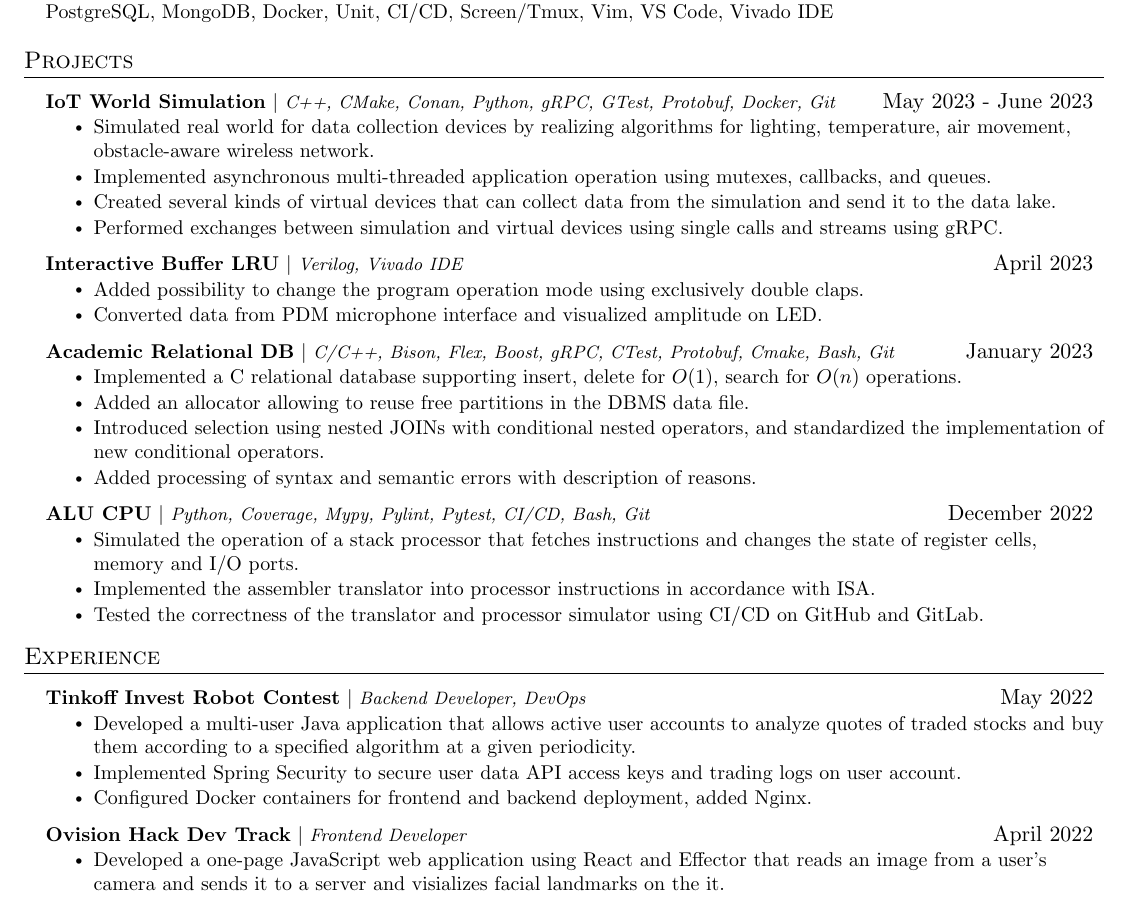
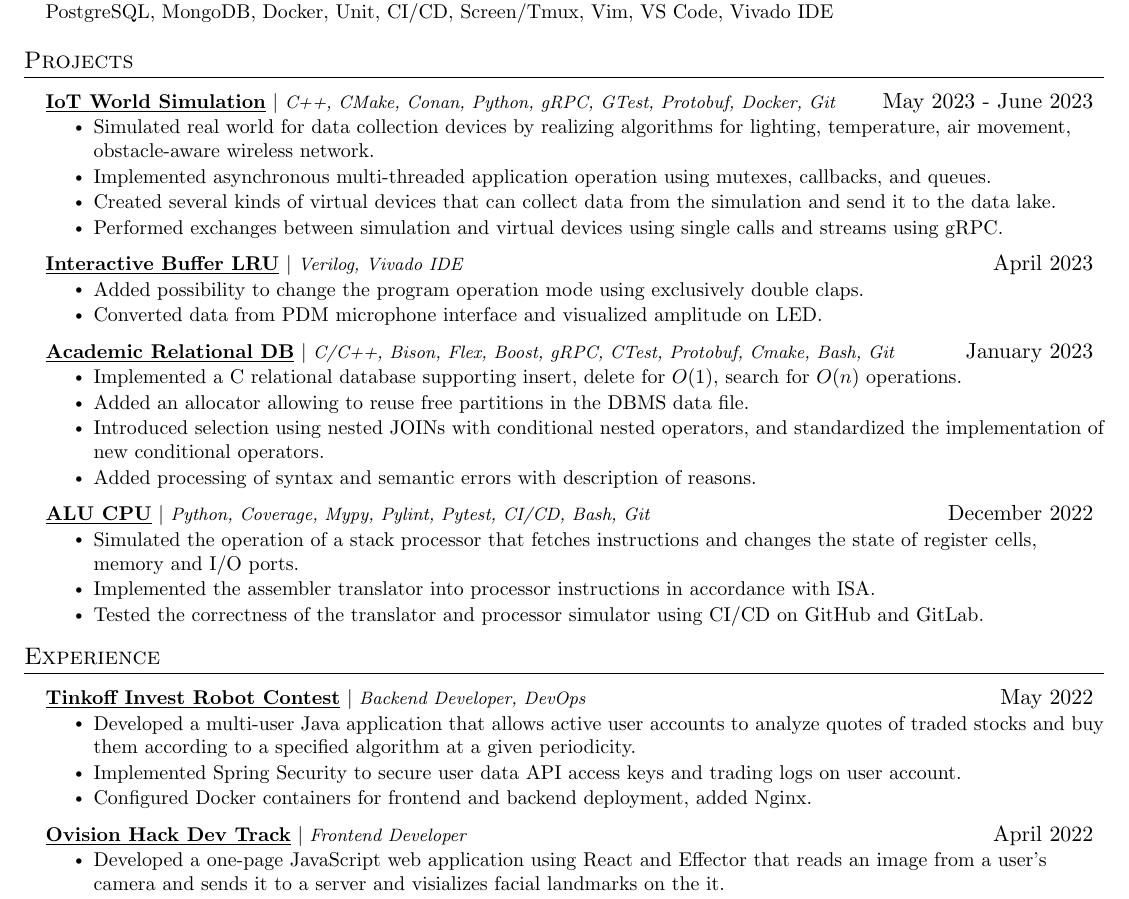
Before and after one commit to klephron/cv, a LaTeX document (latex/main.en.tex): part of the page, cut so that both start at the same text. Compiled offline with pdfLaTeX.

Commit message:
Add links to projects

```diff
--- a/latex/main.en.tex
+++ b/latex/main.en.tex
@@ -158,7 +158,7 @@
     \resumeSubHeadingListStart
 
         \resumeProjectHeading
-        {\textbf{IoT World Simulation} $|$ \footnotesize\emph{C++, CMake, Conan, Python, gRPC, GTest, Protobuf, Docker, Git}}{May 2023 - June 2023}
+        {\href{https://github.com/IoT-MHWS}{\underline{\textbf{IoT World Simulation}}} $|$ \footnotesize\emph{C++, CMake, Conan, Python, gRPC, GTest, Protobuf, Docker, Git}}{May 2023 - June 2023}
         \resumeItemListStart
             \resumeItem{Simulated real world for data collection devices by realizing algorithms for lighting, temperature, air movement, obstacle-aware wireless network.}
             \resumeItem{Implemented asynchronous multi-threaded application operation using mutexes, callbacks, and queues.}
@@ -167,14 +167,14 @@
         \resumeItemListEnd
 
         \resumeProjectHeading
-        {\textbf{Interactive Buffer LRU} $|$ \footnotesize\emph{Verilog, Vivado IDE}}{April 2023}
+        {\href{https://github.com/zubrailx/buffer-lru}{\underline{\textbf{Interactive Buffer LRU}}} $|$ \footnotesize\emph{Verilog, Vivado IDE}}{April 2023}
         \resumeItemListStart
             \resumeItem{Added possibility to change the program operation mode using exclusively double claps.}
             \resumeItem{Converted data from PDM microphone interface and visualized amplitude on LED.}
         \resumeItemListEnd
 
         \resumeProjectHeading
-        {\textbf{Academic Relational DB} $|$ \footnotesize\emph{C/C++, Bison, Flex, Boost, gRPC, CTest, Protobuf, Cmake, Bash, Git}}{January 2023}
+        {\href{https://github.com/zubrailx/academic-relational-db}{\underline{\textbf{Academic Relational DB}}} $|$ \footnotesize\emph{C/C++, Bison, Flex, Boost, gRPC, CTest, Protobuf, Cmake, Bash, Git}}{January 2023}
         \resumeItemListStart
             \resumeItem{Implemented a C relational database supporting insert, delete for $O(1)$, search for $O(n)$ operations.}
             \resumeItem{Added an allocator allowing to reuse free partitions in the DBMS data file.}
@@ -198,7 +198,7 @@
   \resumeSubHeadingListStart
 
         \resumeExperienceHeading
-          {\textbf{Tinkoff Invest Robot Contest} $|$ \footnotesize\emph{Backend Developer, DevOps}}{May 2022}
+          {\href{https://github.com/zubrailx/tinkoff-hack-2022}{\underline{\textbf{Tinkoff Invest Robot Contest}}} $|$ \footnotesize\emph{Backend Developer, DevOps}}{May 2022}
         \resumeItemListStart
             \resumeItem{Developed a multi-user Java application that allows active user accounts to analyze quotes of traded stocks and buy them according to a specified algorithm at a given periodicity.}
             \resumeItem{Implemented Spring Security to secure user data API access keys and trading logs on user account.}
@@ -206,7 +206,7 @@
         \resumeItemListEnd
 
         \resumeExperienceHeading
-          {\textbf{Ovision Hack Dev Track} $|$ \footnotesize\emph{Frontend Developer }}{April 2022}
+          {\href{https://github.com/zubrailx/ovision-hack-2022}{\underline{\textbf{Ovision Hack Dev Track}}} $|$ \footnotesize\emph{Frontend Developer }}{April 2022}
         \resumeItemListStart
             \resumeItem{Developed a one-page JavaScript web application using React and Effector that reads an image from a user's camera and sends it to a server and visializes facial landmarks on the it.}
             \resumeItem{Implemented cropping of the original image using JS Tensorflow to reduce network and server load.}
```
Also changed, not shown: latex/main.ru.tex (+5 -5 lines), README.md, latex/main.en.pdf, latex/main.pdf (deleted), latex/main.ru.pdf, latex/main.en.tex (2 more changed lines).
